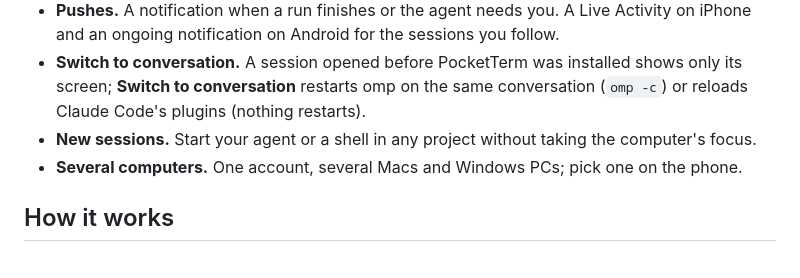
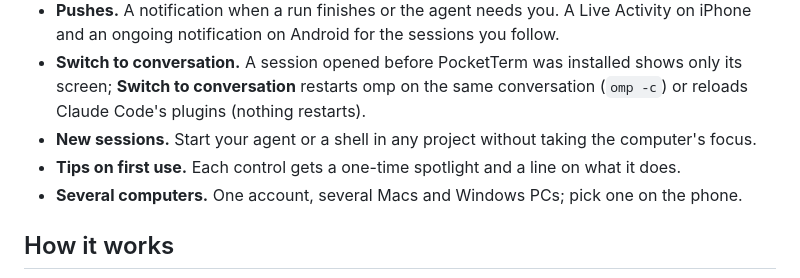
Before and after one commit to danyzmaj-apps/pocketterm, a Markdown page: README.md, the part around the change. Rendered like a GitHub page.

Commit message:
Phone: coach tips for first use

```diff
--- a/README.md
+++ b/README.md
@@ -33,6 +33,7 @@ PocketTerm is a desktop app (macOS menu bar, Windows tray) and a phone app (iPho
 - **Pushes.** A notification when a run finishes or the agent needs you. A Live Activity on iPhone and an ongoing notification on Android for the sessions you follow.
 - **Switch to conversation.** A session opened before PocketTerm was installed shows only its screen; **Switch to conversation** restarts omp on the same conversation (`omp -c`) or reloads Claude Code's plugins (nothing restarts).
 - **New sessions.** Start your agent or a shell in any project without taking the computer's focus.
+- **Tips on first use.** Each control gets a one-time spotlight and a line on what it does.
 - **Several computers.** One account, several Macs and Windows PCs; pick one on the phone.
 
 ## How it works
```
Also changed, not shown: CHANGELOG.md (+2 -0 lines), docs/images/phone-account.png, docs/images/phone-tip-switch-button.png (added), docs/images/phone-tip-switch-open.png (added), 9 other files.
